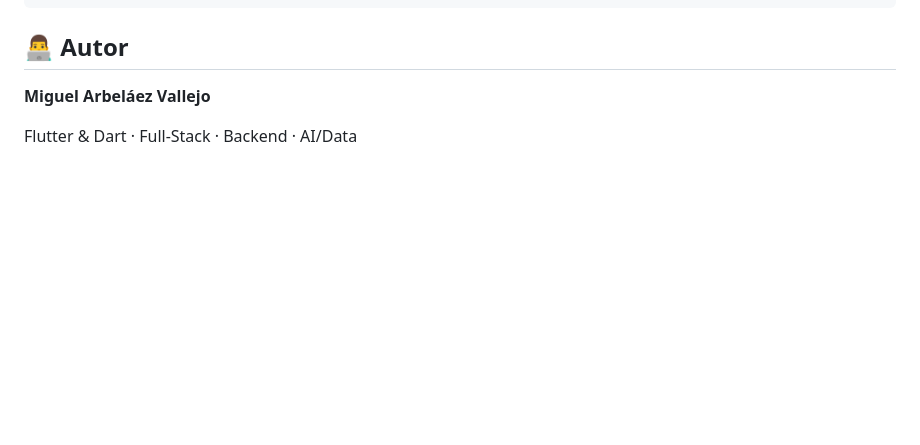
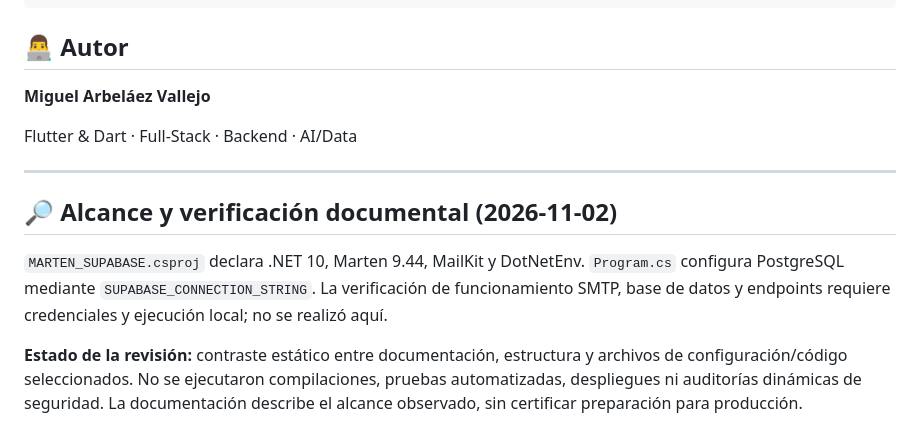
Before and after one commit to MiguelArbelaez0/MARTEN_SUPABASE, a Markdown page: README.md, the part around the change. GitHub-like rendering; blank space fills up the shorter version.

Commit message:
docs: align README with verified project structure and portfolio

```diff
--- a/README.md
+++ b/README.md
@@ -331,3 +331,11 @@ HTML / CSS / JavaScript
 **Miguel Arbeláez Vallejo**
 
 Flutter & Dart · Full-Stack · Backend · AI/Data
+
+---
+
+## 🔎 Alcance y verificación documental (2026-11-02)
+
+`MARTEN_SUPABASE.csproj` declara .NET 10, Marten 9.44, MailKit y DotNetEnv. `Program.cs` configura PostgreSQL mediante `SUPABASE_CONNECTION_STRING`. La verificación de funcionamiento SMTP, base de datos y endpoints requiere credenciales y ejecución local; no se realizó aquí.
+
+**Estado de la revisión:** contraste estático entre documentación, estructura y archivos de configuración/código seleccionados. No se ejecutaron compilaciones, pruebas automatizadas, despliegues ni auditorías dinámicas de seguridad. La documentación describe el alcance observado, sin certificar preparación para producción.
```
